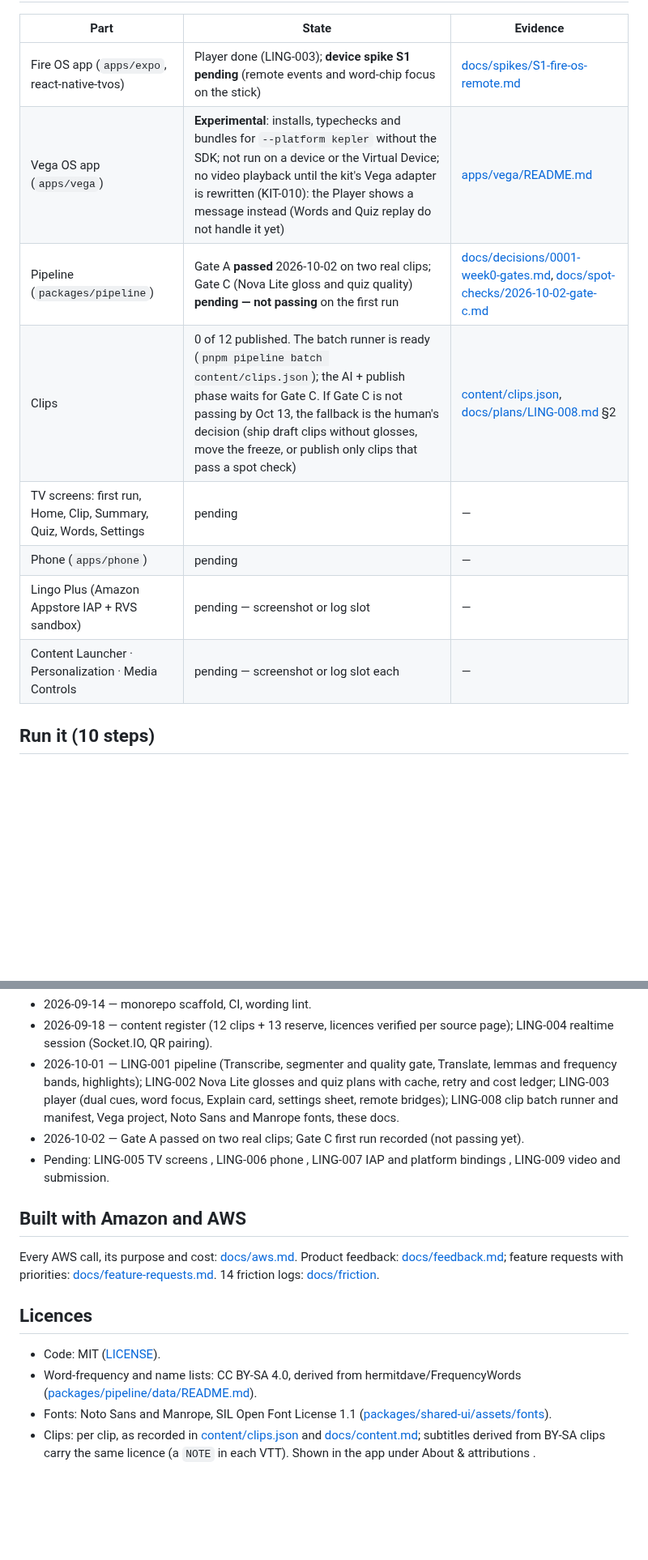
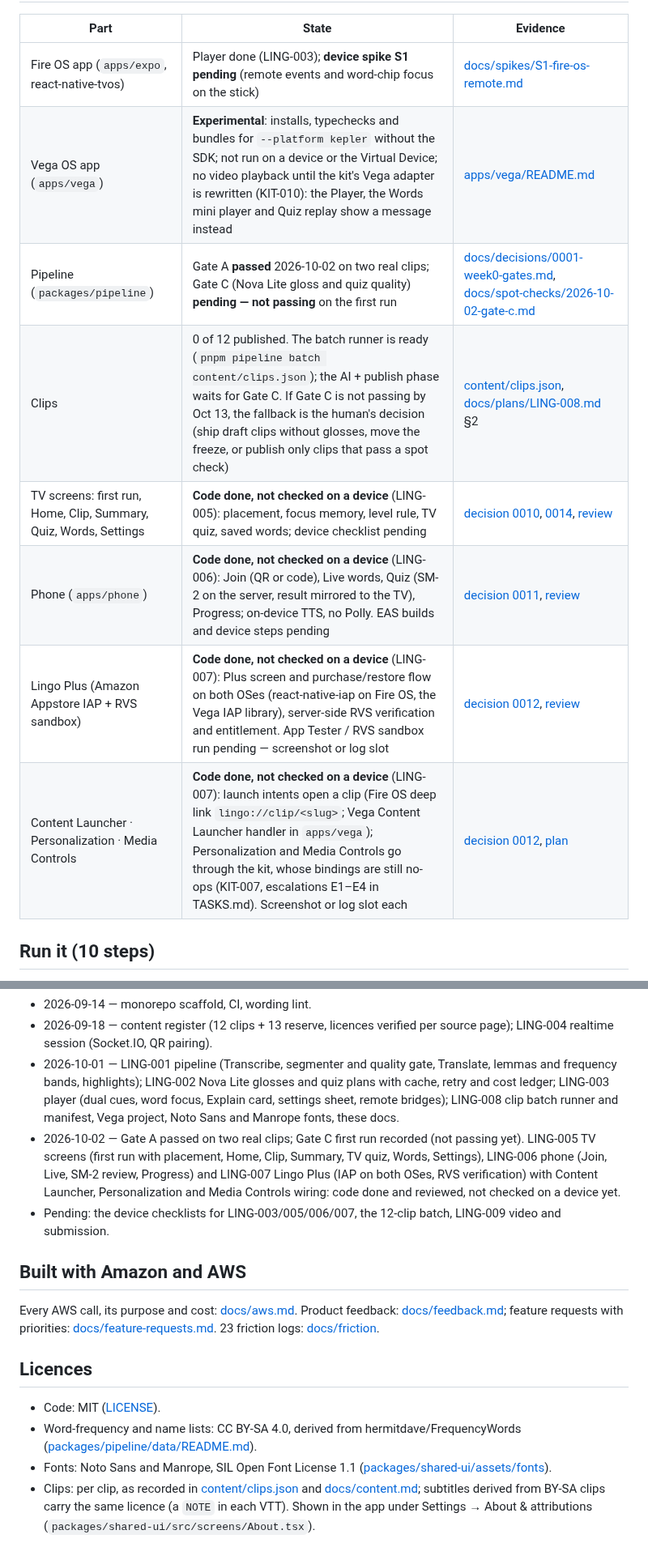
Before and after one commit to moiz-lakkadkutta/lingo, a Markdown page: README.md, 2 parts joined by grey strips. Shown at 81% size. Rendered like a GitHub page; blank space fills up the shorter version.

```diff
--- a/README.md
+++ b/README.md
@@ -14,13 +14,13 @@ with [Described](https://github.com/moiz-lakkadkutta/described). MIT. Demo clips
 | Part | State | Evidence |
 |---|---|---|
 | Fire OS app (`apps/expo`, react-native-tvos) | Player done (LING-003); **device spike S1 pending** (remote events and word-chip focus on the stick) | [docs/spikes/S1-fire-os-remote.md](docs/spikes/S1-fire-os-remote.md) |
-| Vega OS app (`apps/vega`) | **Experimental**: installs, typechecks and bundles for `--platform kepler` without the SDK; not run on a device or the Virtual Device; no video playback until the kit's Vega adapter is rewritten (KIT-010): the Player shows a message instead (Words and Quiz replay do not handle it yet) | [apps/vega/README.md](apps/vega/README.md) |
+| Vega OS app (`apps/vega`) | **Experimental**: installs, typechecks and bundles for `--platform kepler` without the SDK; not run on a device or the Virtual Device; no video playback until the kit's Vega adapter is rewritten (KIT-010): the Player, the Words mini player and Quiz replay show a message instead | [apps/vega/README.md](apps/vega/README.md) |
 | Pipeline (`packages/pipeline`) | Gate A **passed** 2026-10-02 on two real clips; Gate C (Nova Lite gloss and quiz quality) **pending — not passing** on the first run | [docs/decisions/0001-week0-gates.md](docs/decisions/0001-week0-gates.md), [docs/spot-checks/2026-10-02-gate-c.md](docs/spot-checks/2026-10-02-gate-c.md) |
 | Clips | 0 of 12 published. The batch runner is ready (`pnpm pipeline batch content/clips.json`); the AI + publish phase waits for Gate C. If Gate C is not passing by Oct 13, the fallback is the human's decision (ship draft clips without glosses, move the freeze, or publish only clips that pass a spot check) | [content/clips.json](content/clips.json), [docs/plans/LING-008.md](docs/plans/LING-008.md) §2 |
-| TV screens: first run, Home, Clip, Summary, Quiz, Words, Settings | pending <!-- LING-005: fill when merged --> | — |
-| Phone (`apps/phone`) | pending <!-- LING-006: fill when merged --> | — |
-| Lingo Plus (Amazon Appstore IAP + RVS sandbox) | pending — screenshot or log slot <!-- LING-007: fill when merged --> | — |
-| Content Launcher · Personalization · Media Controls | pending — screenshot or log slot each <!-- LING-007: fill when merged --> | — |
+| TV screens: first run, Home, Clip, Summary, Quiz, Words, Settings | **Code done, not checked on a device** (LING-005): placement, focus memory, level rule, TV quiz, saved words; device checklist pending <!-- LING-005: device screenshot slot --> | [decision 0010](docs/decisions/0010-tv-navigation-focus-memory-and-level-rule.md), [0014](docs/decisions/0014-per-install-tv-device-id.md), [review](docs/reviews/2026-10-02-ling-005.md) |
+| Phone (`apps/phone`) | **Code done, not checked on a device** (LING-006): Join (QR or code), Live words, Quiz (SM-2 on the server, result mirrored to the TV), Progress; on-device TTS, no Polly. EAS builds and device steps pending <!-- LING-006: device evidence slot --> | [decision 0011](docs/decisions/0011-phone-session-code-access.md), [review](docs/reviews/2026-10-02-ling-006.md) |
+| Lingo Plus (Amazon Appstore IAP + RVS sandbox) | **Code done, not checked on a device** (LING-007): Plus screen and purchase/restore flow on both OSes (react-native-iap on Fire OS, the Vega IAP library), server-side RVS verification and entitlement. App Tester / RVS sandbox run pending — screenshot or log slot <!-- LING-007: sandbox evidence --> | [decision 0012](docs/decisions/0012-lingo-plus.md), [review](docs/reviews/2026-10-02-ling-007.md) |
+| Content Launcher · Personalization · Media Controls | **Code done, not checked on a device** (LING-007): launch intents open a clip (Fire OS deep link `lingo://clip/<slug>`; Vega Content Launcher handler in `apps/vega`); Personalization and Media Controls go through the kit, whose bindings are still no-ops (KIT-007, escalations E1–E4 in TASKS.md). Screenshot or log slot each <!-- LING-007: device evidence --> | [decision 0012](docs/decisions/0012-lingo-plus.md), [plan](docs/plans/LING-007.md) |
 
 ## Run it (10 steps)
 
@@ -77,13 +78,15 @@ Everything. The repository was created on 2026-09-14 (first commit `3f87a00`), d
 - 2026-10-01 — LING-001 pipeline (Transcribe, segmenter and quality gate, Translate, lemmas and frequency bands, highlights); LING-002 Nova Lite
   glosses and quiz plans with cache, retry and cost ledger; LING-003 player (dual cues, word focus, Explain card, settings sheet, remote bridges);
   LING-008 clip batch runner and manifest, Vega project, Noto Sans and Manrope fonts, these docs.
-- 2026-10-02 — Gate A passed on two real clips; Gate C first run recorded (not passing yet).
-- Pending: LING-005 TV screens <!-- LING-005 -->, LING-006 phone <!-- LING-006 -->, LING-007 IAP and platform bindings <!-- LING-007 -->, LING-009 video and submission.
+- 2026-10-02 — Gate A passed on two real clips; Gate C first run recorded (not passing yet). LING-005 TV screens (first run with placement,
+  Home, Clip, Summary, TV quiz, Words, Settings), LING-006 phone (Join, Live, SM-2 review, Progress) and LING-007 Lingo Plus (IAP on both OSes,
+  RVS verification) with Content Launcher, Personalization and Media Controls wiring: code done and reviewed, not checked on a device yet.
+- Pending: the device checklists for LING-003/005/006/007, the 12-clip batch, LING-009 video and submission.
 
 ## Built with Amazon and AWS
 
 Every AWS call, its purpose and cost: [docs/aws.md](docs/aws.md). Product feedback: [docs/feedback.md](docs/feedback.md); feature requests
-with priorities: [docs/feature-requests.md](docs/feature-requests.md). 14 friction logs: [docs/friction](docs/friction/README.md).
+with priorities: [docs/feature-requests.md](docs/feature-requests.md). 23 friction logs: [docs/friction](docs/friction/README.md).
 
 ## Licences
 
@@ -91,4 +94,4 @@ with priorities: [docs/feature-requests.md](docs/feature-requests.md). 14 fricti
 - Word-frequency and name lists: CC BY-SA 4.0, derived from hermitdave/FrequencyWords ([packages/pipeline/data/README.md](packages/pipeline/data/README.md)).
 - Fonts: Noto Sans and Manrope, SIL Open Font License 1.1 ([packages/shared-ui/assets/fonts](packages/shared-ui/assets/fonts/README.md)).
 - Clips: per clip, as recorded in [content/clips.json](content/clips.json) and [docs/content.md](docs/content.md); subtitles derived from
-  BY-SA clips carry the same licence (a `NOTE` in each VTT). Shown in the app under About & attributions <!-- LING-005 -->.
+  BY-SA clips carry the same licence (a `NOTE` in each VTT). Shown in the app under Settings → About & attributions (`packages/shared-ui/src/screens/About.tsx`).
```
Also changed, not shown: other parts of README.md (+9 -8 lines), docs/feedback.md (+28 -6 lines).
